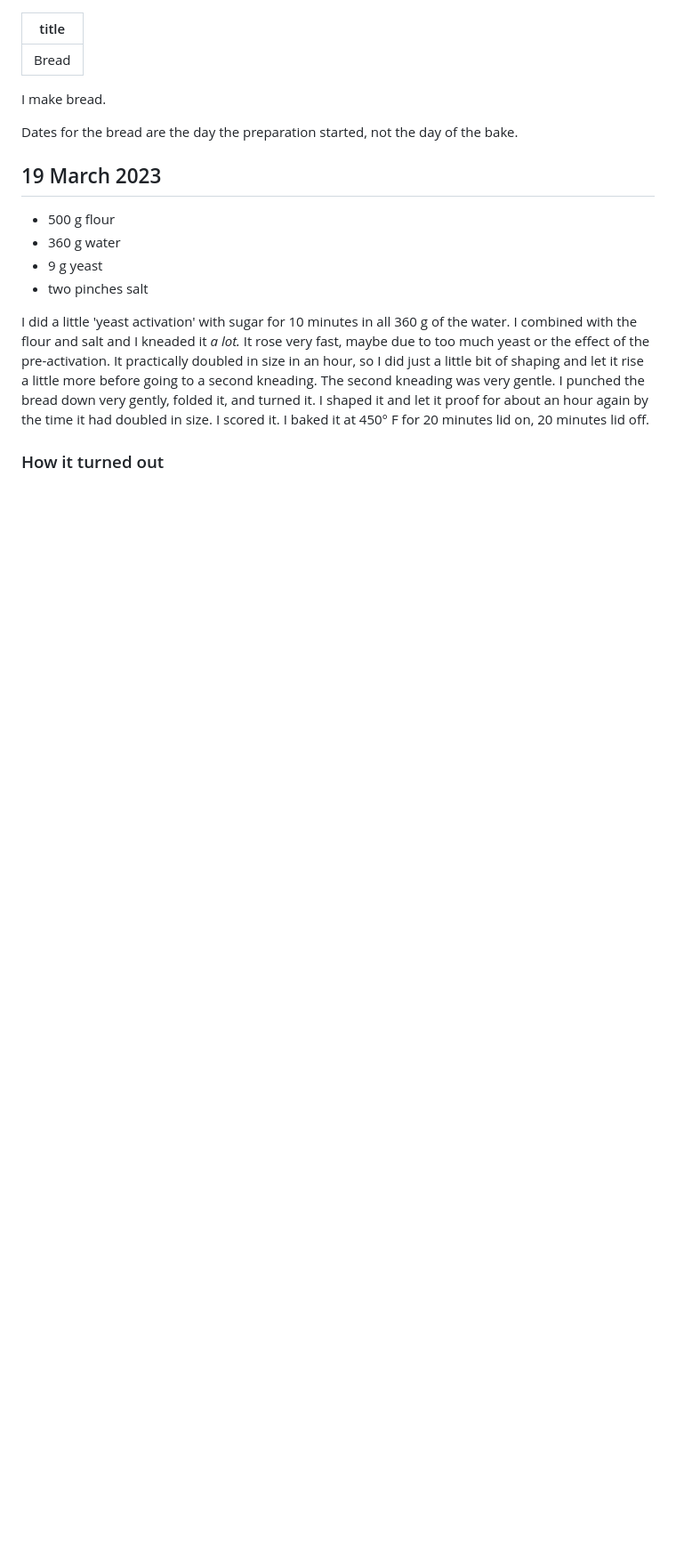
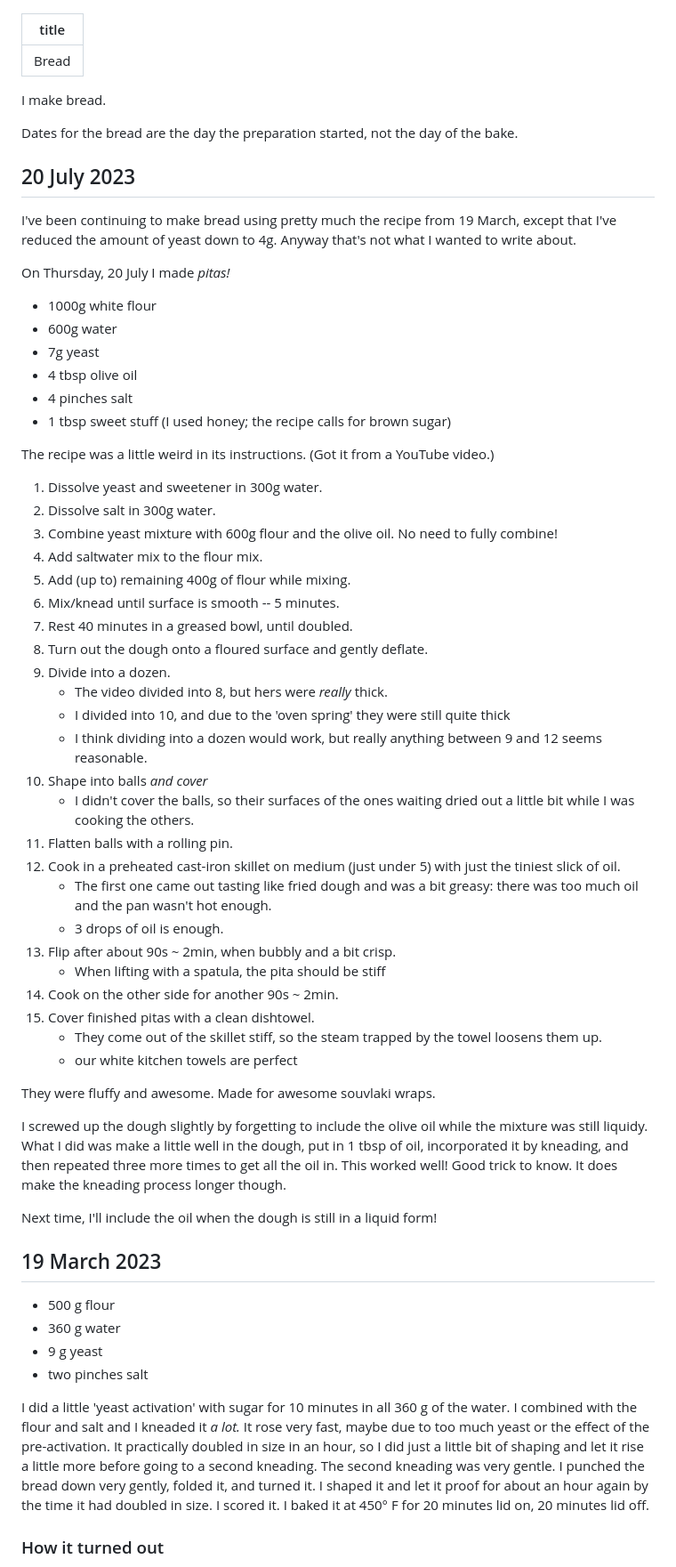
Before and after one commit to tsani/jerrington.me, a Markdown page: pages/bread.md, the part around the change. Shown: that part at 89% size. Drawn GitHub-style; blank space fills up the shorter version.

Commit message:
bread: 20 July pitas

```diff
--- a/pages/bread.md
+++ b/pages/bread.md
@@ -5,6 +5,62 @@ title: Bread
 I make bread.
 
 Dates for the bread are the day the preparation started, not the day of the bake.
+
+## 20 July 2023
+
+I've been continuing to make bread using pretty much the recipe from 19 March, except that I've
+reduced the amount of yeast down to 4g.
+Anyway that's not what I wanted to write about.
+
+On Thursday, 20 July I made _pitas!_
+
+* 1000g white flour
+* 600g water
+* 7g yeast
+* 4 tbsp olive oil
+* 4 pinches salt
+* 1 tbsp sweet stuff (I used honey; the recipe calls for brown sugar)
+
+The recipe was a little weird in its instructions. (Got it from a YouTube video.)
+
+1. Dissolve yeast and sweetener in 300g water.
+2. Dissolve salt in 300g water.
+3. Combine yeast mixture with 600g flour and the olive oil.
+   No need to fully combine!
+4. Add saltwater mix to the flour mix.
+5. Add (up to) remaining 400g of flour while mixing.
+6. Mix/knead until surface is smooth -- 5 minutes.
+7. Rest 40 minutes in a greased bowl, until doubled.
+8. Turn out the dough onto a floured surface and gently deflate.
+9. Divide into a dozen.
+    - The video divided into 8, but hers were _really_ thick.
+    - I divided into 10, and due to the 'oven spring' they were still quite thick
+    - I think dividing into a dozen would work, but really anything between 9 and 12 seems
+      reasonable.
+10. Shape into balls _and cover_
+    - I didn't cover the balls, so their surfaces of the ones waiting dried out a little bit while
+      I was cooking the others.
+11. Flatten balls with a rolling pin.
+12. Cook in a preheated cast-iron skillet on medium (just under 5) with just the tiniest slick of
+    oil.
+    - The first one came out tasting like fried dough and was a bit greasy: there was too much oil
+      and the pan wasn't hot enough.
+    - 3 drops of oil is enough.
+13. Flip after about 90s ~ 2min, when bubbly and a bit crisp.
+    - When lifting with a spatula, the pita should be stiff
+14. Cook on the other side for another 90s ~ 2min.
+15. Cover finished pitas with a clean dishtowel.
+    - They come out of the skillet stiff, so the steam trapped by the towel loosens them up.
+    - our white kitchen towels are perfect
+
+They were fluffy and awesome. Made for awesome souvlaki wraps.
+
+I screwed up the dough slightly by forgetting to include the olive oil while the mixture was still
+liquidy. What I did was make a little well in the dough, put in 1 tbsp of oil, incorporated it by
+kneading, and then repeated three more times to get all the oil in. This worked well! Good trick to
+know. It does make the kneading process longer though.
+
+Next time, I'll include the oil when the dough is still in a liquid form!
 
 ## 19 March 2023
 
```
